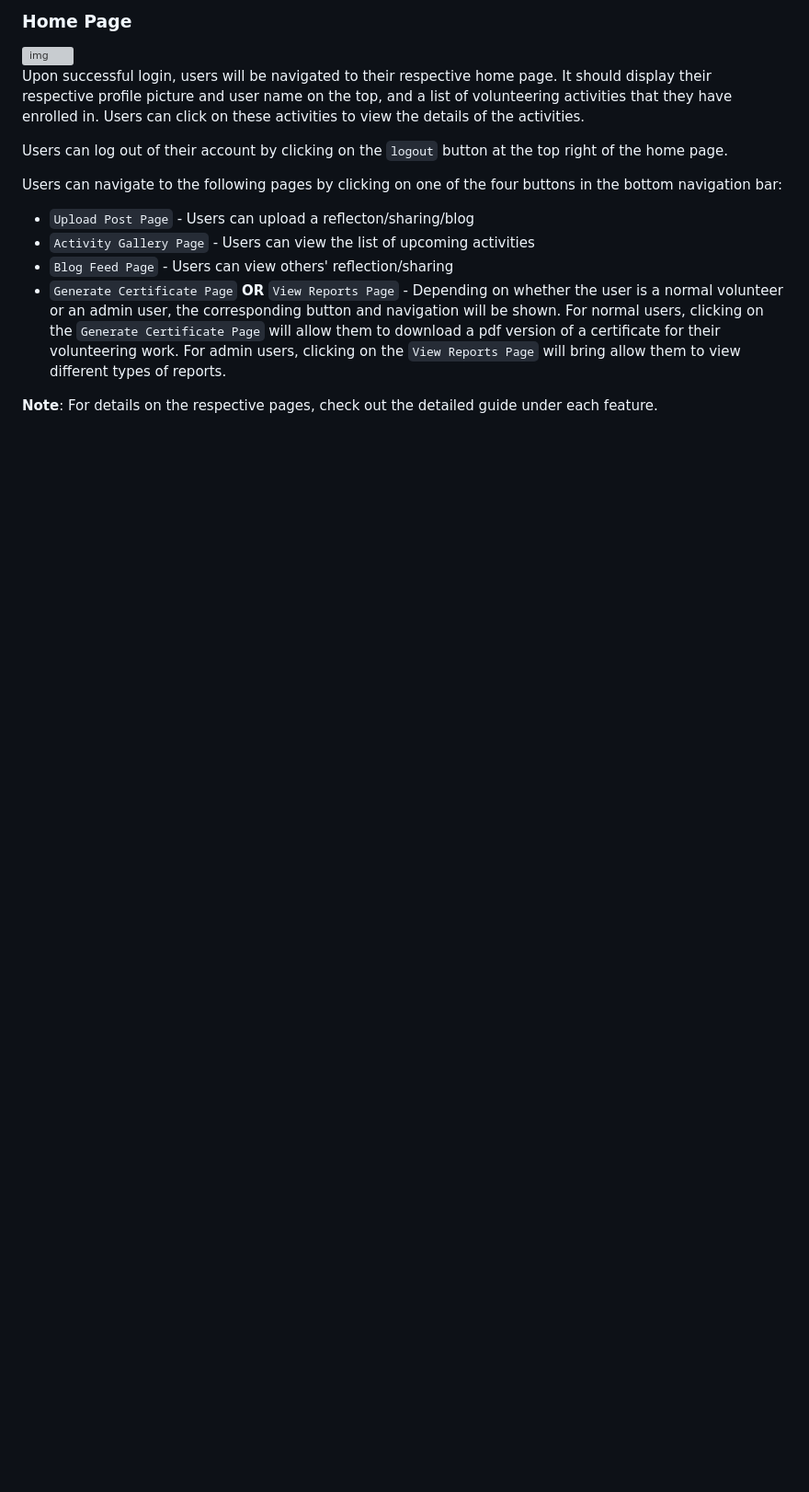
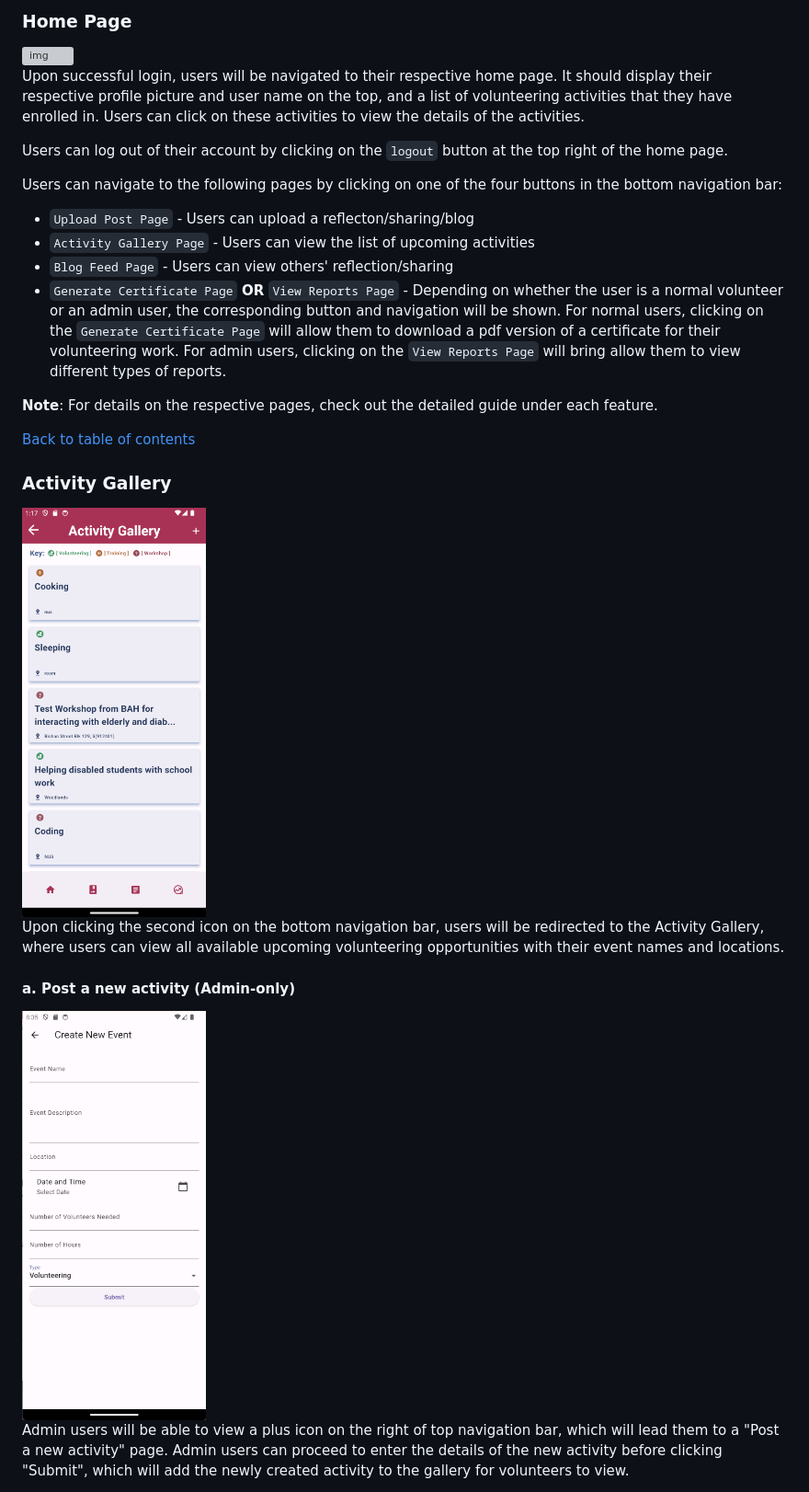
Before and after one commit to aemeeeee/biggestatheart, a Markdown page: BAH_Flutter/README.md, the part around the change printed below. Shown: that part at 92% size. GitHub-like rendering; pictures changed too: BAH_Flutter/assets/images/activity_gallery.png (added), BAH_Flutter/assets/images/create_new.png (added); blank space fills up the shorter version; grey boxes are pictures that could not be loaded.

```diff
--- a/BAH_Flutter/README.md
+++ b/BAH_Flutter/README.md
@@ -52,3 +54,18 @@ Users can navigate to the following pages by clicking on one of the four buttons
 - `Generate Certificate Page` **OR** `View Reports Page` - Depending on whether the user is a normal volunteer or an admin user, the corresponding button and navigation will be shown. For normal users, clicking on the `Generate Certificate Page` will allow them to download a pdf version of a certificate for their volunteering work. For admin users, clicking on the `View Reports Page` will bring allow them to view different types of reports.
 
 **Note**: For details on the respective pages, check out the detailed guide under each feature.
+
+[Back to table of contents](#table-of-contents)
+
+### Activity Gallery
+
+<img src="assets/images/activity_gallery.png" alt="Activity Gallery" width="200px">
+
+Upon clicking the second icon on the bottom navigation bar, users will be redirected to the Activity Gallery, where users can view all available upcoming volunteering opportunities with their event names and locations.
+
+#### a. Post a new activity (Admin-only)
+
+<img src="assets/images/create_new.png" alt="Create New Activity" width="200px">
+
+Admin users will be able to view a plus icon on the right of top navigation bar, which will lead them to a "Post a new activity" page. Admin users can proceed to enter the details of the new activity before clicking "Submit", which will add the newly created activity to the gallery for volunteers to view.
+
```
Also changed, not shown: other parts of BAH_Flutter/README.md (+28 -1 lines), BAH_Flutter/assets/images/activity_detail.png (added), BAH_Flutter/assets/images/attendance_list.png (added), BAH_Flutter/assets/images/honor_roll.png (added), BAH_Flutter/assets/images/take_attendance.png (added).
